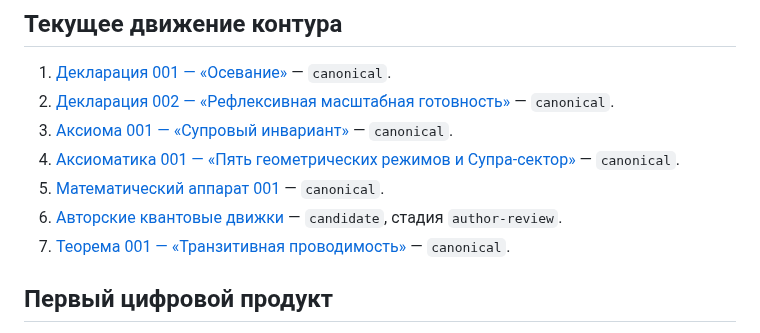
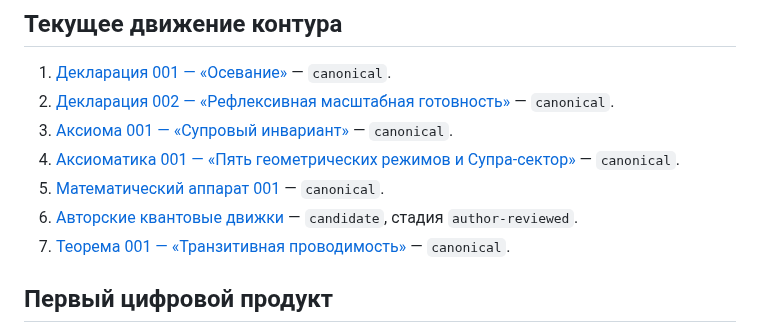
Before and after one commit to Lacinnik/-tensor-architectonics, a Markdown page: README.md, the part around the change. Drawn GitHub-style.

Commit message:
docs: record QENGINE author review in README.md

```diff
--- a/README.md
+++ b/README.md
@@ -16,7 +16,7 @@
 3. [Аксиома 001 — «Супровый инвариант»](02-axioms/AXIOM-001-SUPRA-INVARIANT.md) — `canonical`.
 4. [Аксиоматика 001 — «Пять геометрических режимов и Супра-сектор»](02-axioms/AXIOMATICS-001-FIVE-GEOMETRIES-AND-SUPRA.md) — `canonical`.
 5. [Математический аппарат 001](04-mathematical-apparatus/MATH-001.md) — `canonical`.
-6. [Авторские квантовые движки](05-engineering-applications/QENGINE-001/) — `candidate`, стадия `author-review`.
+6. [Авторские квантовые движки](05-engineering-applications/QENGINE-001/) — `candidate`, стадия `author-reviewed`.
 7. [Теорема 001 — «Транзитивная проводимость»](03-theory/THEOREM-001-TRANSITIVE-CONDUCTANCE.md) — `canonical`.
 
 ## Первый цифровой продукт
```
